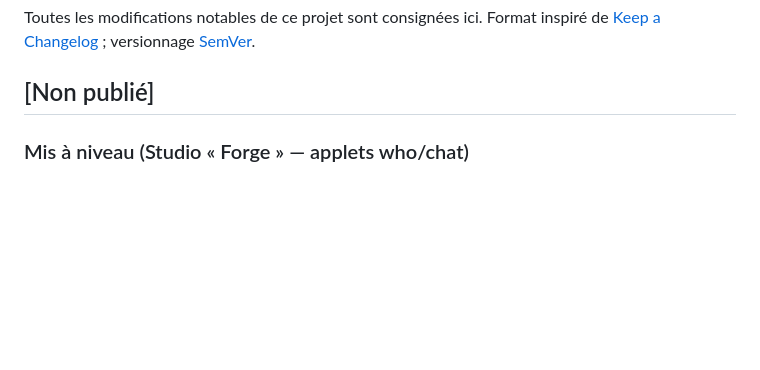
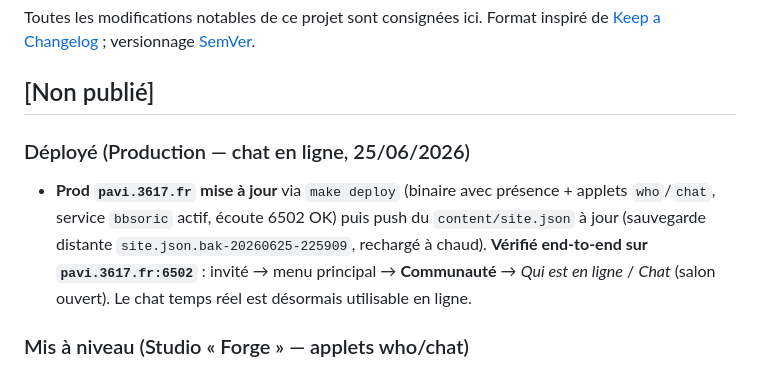
Before and after one commit to benedictemarty/bbsoric, a Markdown page: CHANGELOG.md, the part around the change. Drawn GitHub-style; blank space fills up the shorter version.

Commit message:
Prod : deploiement du chat (who/chat) sur pavi.3617.fr

```diff
--- a/CHANGELOG.md
+++ b/CHANGELOG.md
@@ -5,6 +5,14 @@ Format inspiré de [Keep a Changelog](https://keepachangelog.com/fr/1.1.0/) ;
 versionnage [SemVer](https://semver.org/lang/fr/).
 
 ## [Non publié]
+
+### Déployé (Production — chat en ligne, 25/06/2026)
+- **Prod `pavi.3617.fr` mise à jour** via `make deploy` (binaire avec présence +
+  applets `who`/`chat`, service `bbsoric` actif, écoute 6502 OK) puis push du
+  `content/site.json` à jour (sauvegarde distante `site.json.bak-20260625-225909`,
+  rechargé à chaud). **Vérifié end-to-end sur `pavi.3617.fr:6502`** : invité →
+  menu principal → **Communauté** → *Qui est en ligne* / *Chat* (salon ouvert).
+  Le chat temps réel est désormais utilisable en ligne.
 
 ### Mis à niveau (Studio « Forge » — applets who/chat)
 - **`studio/web/app.js`** : `KNOWN_APPLETS` complété avec **`who`** et **`chat`**
```
